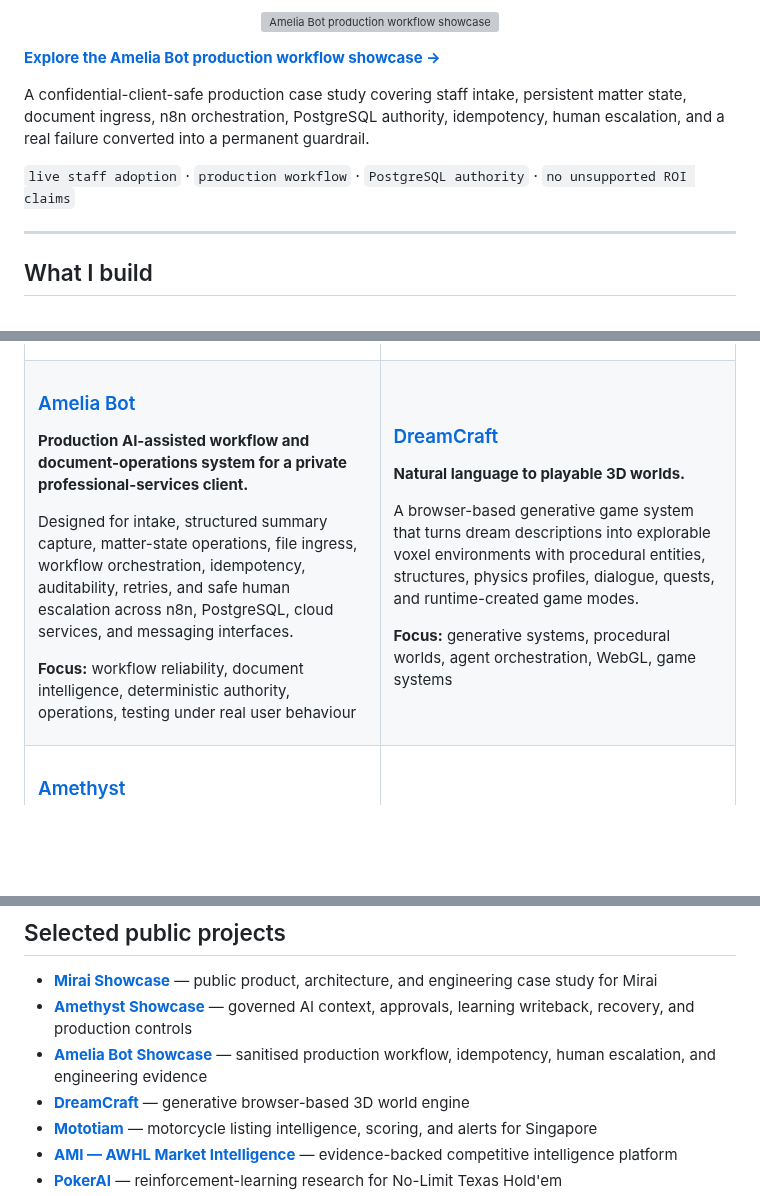
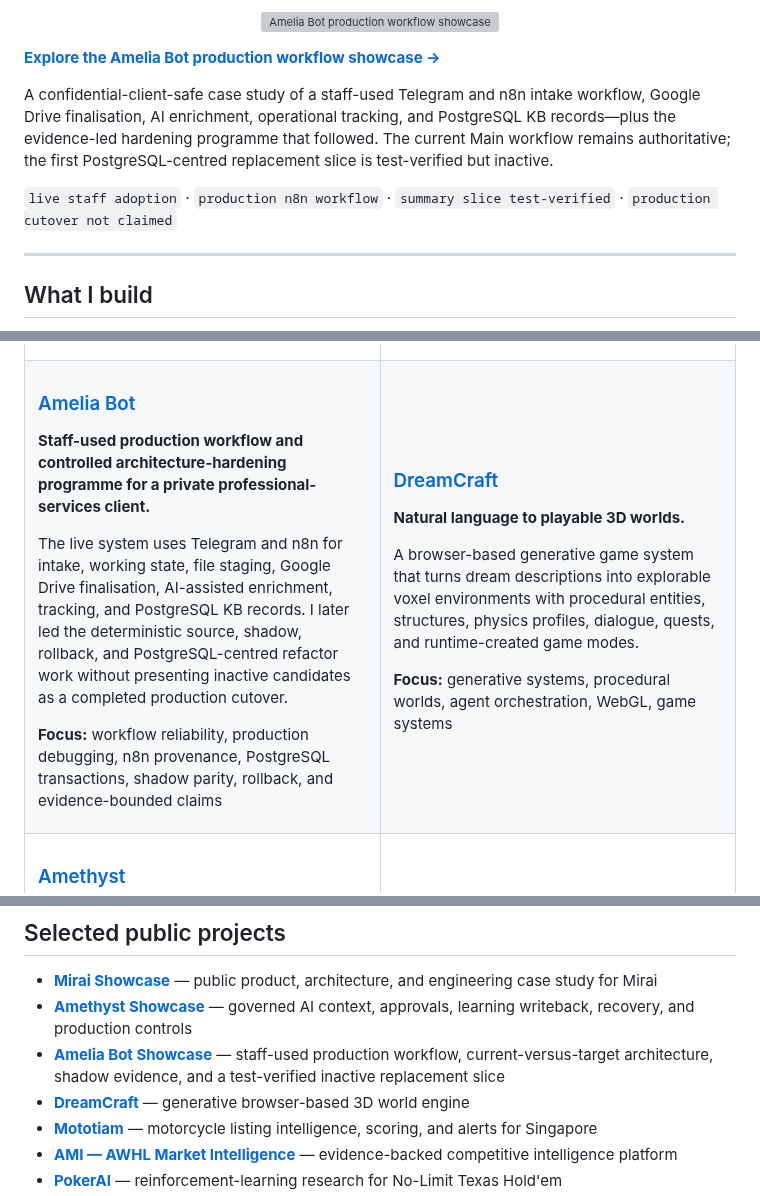
Before and after one commit to joyboy257/joyboy257, a Markdown page: README.md, 3 parts joined by grey strips. Drawn GitHub-style; blank space fills up the shorter version; grey boxes are pictures that could not be loaded.

Commit message:
Ground Amelia profile card in production and hardening evidence

```diff
--- a/README.md
+++ b/README.md
@@ -50,9 +50,9 @@ A recruiter-facing case study for governed company intelligence: evidence, point
 
 **[Explore the Amelia Bot production workflow showcase →](https://github.com/joyboy257/joyboy257/tree/main/showcases/amelia-bot)**
 
-A confidential-client-safe production case study covering staff intake, persistent matter state, document ingress, n8n orchestration, PostgreSQL authority, idempotency, human escalation, and a real failure converted into a permanent guardrail.
+A confidential-client-safe case study of a staff-used Telegram and n8n intake workflow, Google Drive finalisation, AI enrichment, operational tracking, and PostgreSQL KB records—plus the evidence-led hardening programme that followed. The current Main workflow remains authoritative; the first PostgreSQL-centred replacement slice is test-verified but inactive.
 
-`live staff adoption` · `production workflow` · `PostgreSQL authority` · `no unsupported ROI claims`
+`live staff adoption` · `production n8n workflow` · `summary slice test-verified` · `production cutover not claimed`
 
 ---
 
@@ -105,11 +105,11 @@ A research system for falsifiable market hypotheses, deterministic backtesting,
 
 ### [Amelia Bot](https://github.com/joyboy257/joyboy257/tree/main/showcases/amelia-bot)
 
-**Production AI-assisted workflow and document-operations system for a private professional-services client.**
+**Staff-used production workflow and controlled architecture-hardening programme for a private professional-services client.**
 
-Designed for intake, structured summary capture, matter-state operations, file ingress, workflow orchestration, idempotency, auditability, retries, and safe human escalation across n8n, PostgreSQL, cloud services, and messaging interfaces.
+The live system uses Telegram and n8n for intake, working state, file staging, Google Drive finalisation, AI-assisted enrichment, tracking, and PostgreSQL KB records. I later led the deterministic source, shadow, rollback, and PostgreSQL-centred refactor work without presenting inactive candidates as a completed production cutover.
 
-**Focus:** workflow reliability, document intelligence, deterministic authority, operations, testing under real user behaviour
+**Focus:** workflow reliability, production debugging, n8n provenance, PostgreSQL transactions, shadow parity, rollback, and evidence-bounded claims
 
 </td>
 <td width="50%" valign="top">
@@ -156,7 +156,7 @@ Across my projects, I design evidence ledgers, phase gates, independent review l
 
 - **[Mirai Showcase](https://github.com/joyboy257/mirai-showcase)** — public product, architecture, and engineering case study for Mirai
 - **[Amethyst Showcase](https://github.com/joyboy257/amethyst-showcase)** — governed AI context, approvals, learning writeback, recovery, and production controls
-- **[Amelia Bot Showcase](https://github.com/joyboy257/joyboy257/tree/main/showcases/amelia-bot)** — sanitised production workflow, idempotency, human escalation, and engineering evidence
+- **[Amelia Bot Showcase](https://github.com/joyboy257/joyboy257/tree/main/showcases/amelia-bot)** — staff-used production workflow, current-versus-target architecture, shadow evidence, and a test-verified inactive replacement slice
 - **[DreamCraft](https://github.com/joyboy257/dreamcraft)** — generative browser-based 3D world engine
 - **[Mototiam](https://github.com/joyboy257/mototiam)** — motorcycle listing intelligence, scoring, and alerts for Singapore
 - **[AMI — AWHL Market Intelligence](https://github.com/joyboy257/ami-awhl)** — evidence-backed competitive intelligence platform
```
